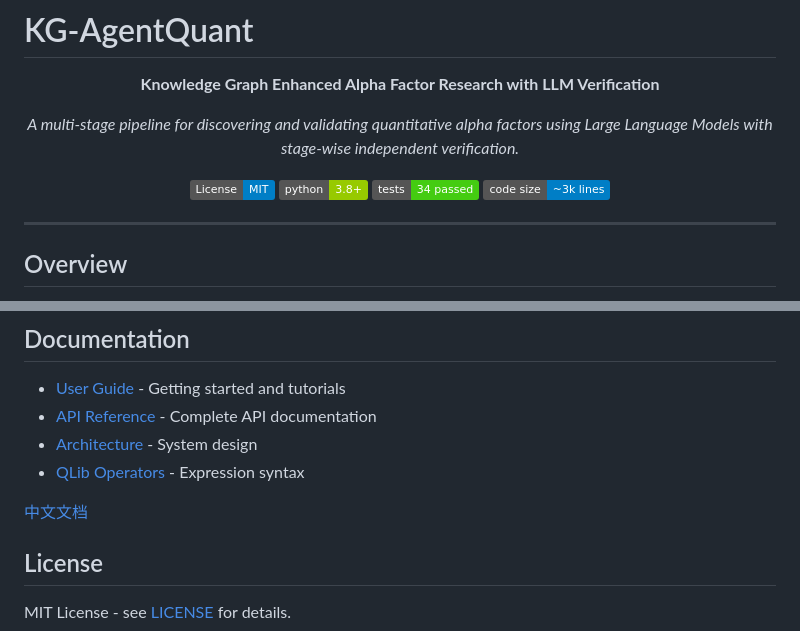
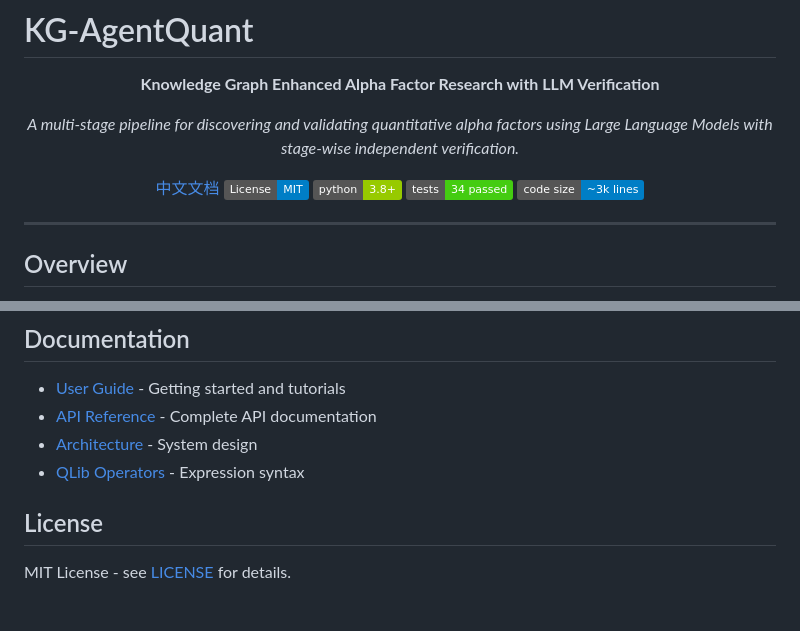
Before and after one commit to yangguang760/kg-agent-quant, a Markdown page: README.md, 2 parts joined by grey strips. Rendered like a GitHub page; badges without logos; blank space fills up the shorter version.

```diff
--- a/README.md
+++ b/README.md
@@ -6,6 +6,7 @@
 
 *A multi-stage pipeline for discovering and validating quantitative alpha factors using Large Language Models with stage-wise independent verification.*
 
+[中文文档](README_zh.md)
 [![License: MIT](https://img.shields.io/badge/License-MIT-blue.svg)](https://opensource.org/licenses/MIT)
 [![Python 3.8+](https://img.shields.io/badge/python-3.8+-green.svg)](https://www.python.org/downloads/)
 [![Tests](https://img.shields.io/badge/tests-34%20passed-brightgreen.svg)](#)
@@ -239,8 +240,6 @@ The embedded knowledge graph contains:
 - [Architecture](docs/ARCHITECTURE.md) - System design
 - [QLib Operators](docs/qlib_operators.md) - Expression syntax
 
-[中文文档](README_zh.md)
-
 ## License
 
 MIT License - see [LICENSE](LICENSE) for details.
```
